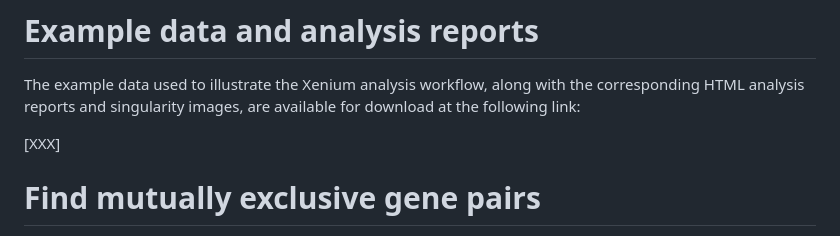
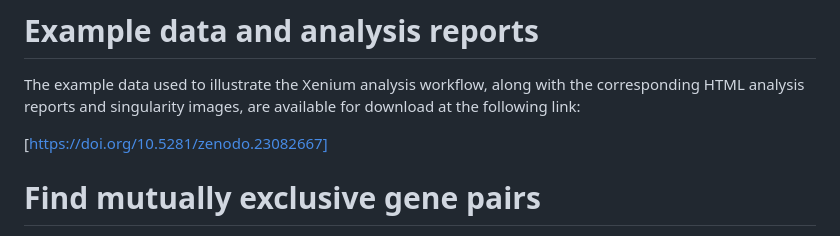
Before and after one commit to MilpiedLab/ST-OMICS, a Markdown page: README.md, the part around the change. Drawn GitHub-style.

```diff
--- a/README.md
+++ b/README.md
@@ -33,7 +33,7 @@ The code provided in this repository is organized according to the structure out
 
 The example data used to illustrate the Xenium analysis workflow, along with the corresponding HTML analysis reports and singularity images, are available for download at the following link:
 
-[XXX]
+[https://doi.org/10.5281/zenodo.23082667]
 
 # **Find mutually exclusive gene pairs**
 
```
